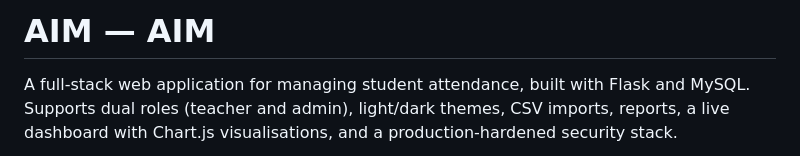
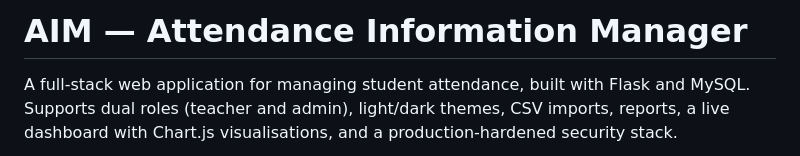
Before and after one commit to gaganjainse/AIM, a Markdown page: README.md, the part around the change. GitHub-like rendering.

Commit message:
fix: correct README title from 'AIM — AIM' to 'AIM — Attendance Information Manager'

```diff
--- a/README.md
+++ b/README.md
@@ -1,4 +1,4 @@
-# AIM — AIM
+# AIM — Attendance Information Manager
 
 A full-stack web application for managing student attendance, built with Flask and MySQL. Supports dual roles (teacher and admin), light/dark themes, CSV imports, reports, a live dashboard with Chart.js visualisations, and a production-hardened security stack.
 
```
